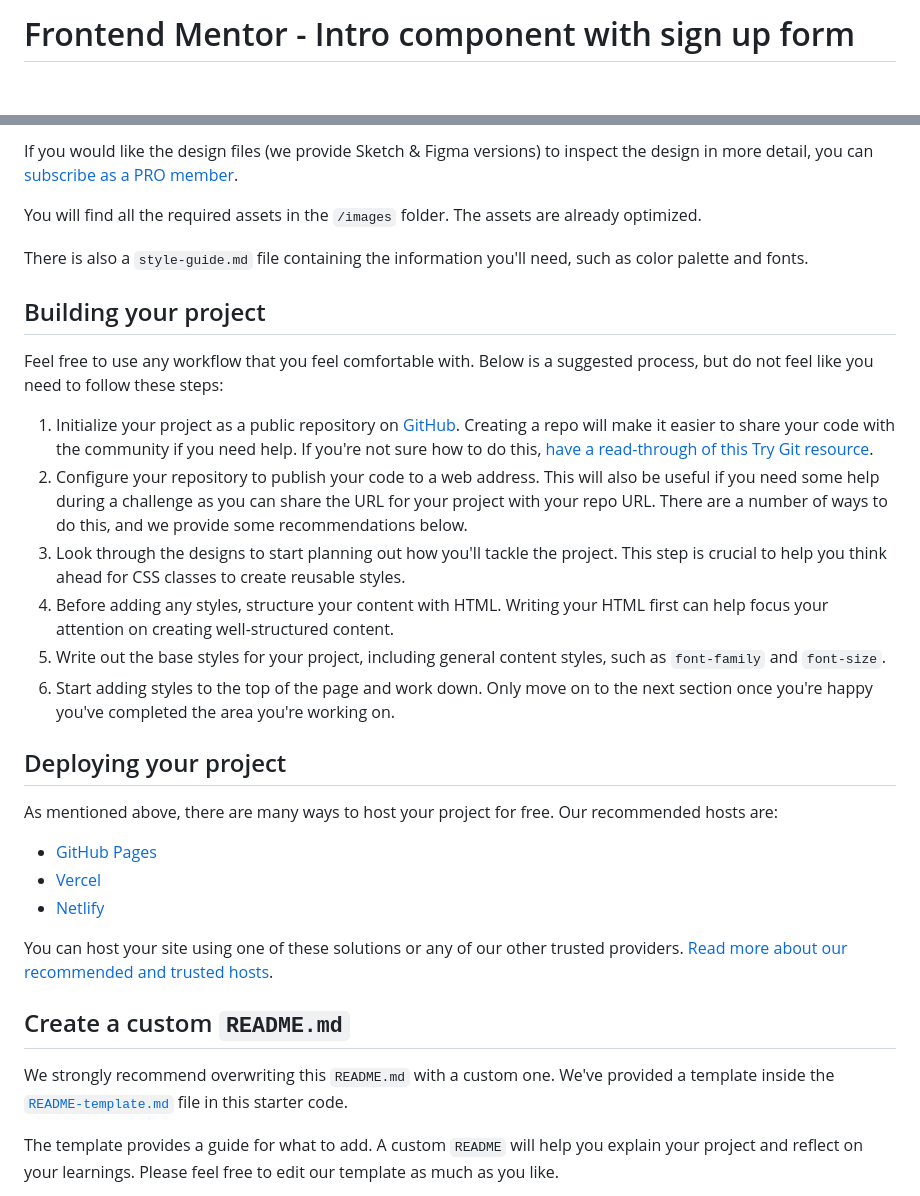
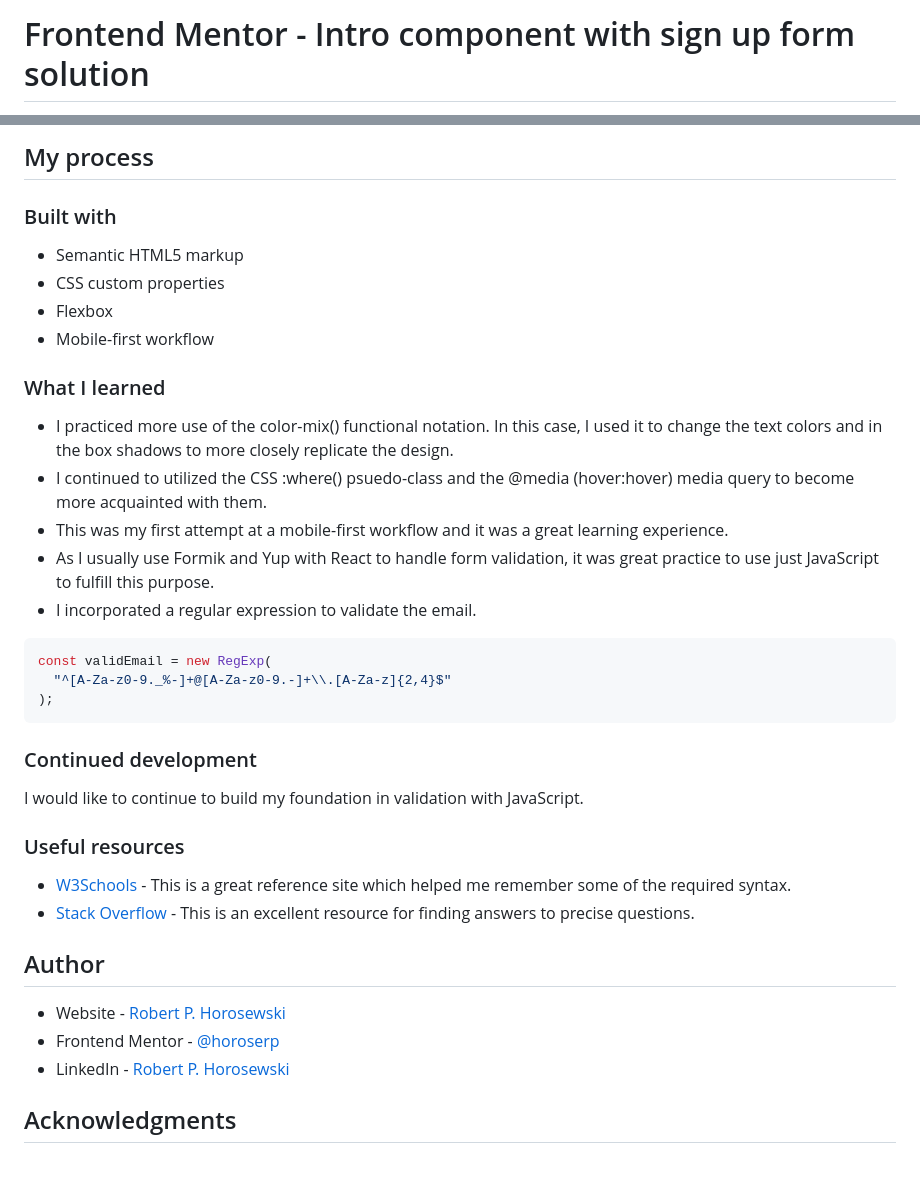
Before and after one commit to horoserp/intro-signup, a Markdown page: README.md, 2 parts joined by grey strips. Rendered like a GitHub page; blank space fills up the shorter version.

Commit message:
Update: Create and include README.md.

````diff
--- a/README.md
+++ b/README.md
@@ -1,2 +1,2 @@
-# Frontend Mentor - Intro component with sign up form
+# Frontend Mentor - Intro component with sign up form solution
 
@@ -34,34 +40,41 @@ The designs are in JPG static format. Using JPGs will mean that you'll need to u
 
-If you would like the design files (we provide Sketch & Figma versions) to inspect the design in more detail, you can [subscribe as a PRO member](https://www.frontendmentor.io/pro).
+## My process
 
-You will find all the required assets in the `/images` folder. The assets are already optimized.
+### Built with
 
-There is also a `style-guide.md` file containing the information you'll need, such as color palette and fonts.
+- Semantic HTML5 markup
+- CSS custom properties
+- Flexbox
+- Mobile-first workflow
 
-## Building your project
+### What I learned
 
-Feel free to use any workflow that you feel comfortable with. Below is a suggested process, but do not feel like you need to follow these steps:
+- I practiced more use of the color-mix() functional notation. In this case, I used it to change the text colors and in the box shadows to more closely replicate the design.
+- I continued to utilized the CSS :where() psuedo-class and the @media (hover:hover) media query to become more acquainted with them.
+- This was my first attempt at a mobile-first workflow and it was a great learning experience.
+- As I usually use Formik and Yup with React to handle form validation, it was great practice to use just JavaScript to fulfill this purpose.
+- I incorporated a regular expression to validate the email.
 
-1. Initialize your project as a public repository on [GitHub](https://github.com/). Creating a repo will make it easier to share your code with the community if you need help. If you're not sure how to do this, [have a read-through of this Try Git resource](https://try.github.io/).
-2. Configure your repository to publish your code to a web address. This will also be useful if you need some help during a challenge as you can share the URL for your project with your repo URL. There are a number of ways to do this, and we provide some recommendations below.
-3. Look through the designs to start planning out how you'll tackle the project. This step is crucial to help you think ahead for CSS classes to create reusable styles.
-4. Before adding any styles, structure your content with HTML. Writing your HTML first can help focus your attention on creating well-structured content.
-5. Write out the base styles for your project, including general content styles, such as `font-family` and `font-size`.
-6. Start adding styles to the top of the page and work down. Only move on to the next section once you're happy you've completed the area you're working on.
+```js
+const validEmail = new RegExp(
+  "^[A-Za-z0-9._%-]+@[A-Za-z0-9.-]+\\.[A-Za-z]{2,4}$"
+);
+```
 
-## Deploying your project
+### Continued development
 
-As mentioned above, there are many ways to host your project for free. Our recommended hosts are:
+I would like to continue to build my foundation in validation with JavaScript.
 
-- [GitHub Pages](https://pages.github.com/)
-- [Vercel](https://vercel.com/)
-- [Netlify](https://www.netlify.com/)
+### Useful resources
 
-You can host your site using one of these solutions or any of our other trusted providers. [Read more about our recommended and trusted hosts](https://medium.com/frontend-mentor/frontend-mentor-trusted-hosting-providers-bf000dfebe).
+- [W3Schools](https://www.w3schools.com/) - This is a great reference site which helped me remember some of the required syntax.
+- [Stack Overflow](https://stackoverflow.com/) - This is an excellent resource for finding answers to precise questions.
 
-## Create a custom `README.md`
+## Author
 
-We strongly recommend overwriting this `README.md` with a custom one. We've provided a template inside the [`README-template.md`](./README-template.md) file in this starter code.
+- Website - [Robert P. Horosewski](https://horoserp.github.io/React-Portfolio)
+- Frontend Mentor - [@horoserp](https://www.frontendmentor.io/profile/horoserp)
+- LinkedIn - [Robert P. Horosewski](https://www.linkedin.com/in/robert-horosewski-8a0608196/)
 
-The template provides a guide for what to add. A custom `README` will help you explain your project and reflect on your learnings. Please feel free to edit our template as much as you like.
+## Acknowledgments
 
````
Also changed, not shown: other parts of README.md (+25 -46 lines), README-template.md (deleted, +0 -116 lines).
